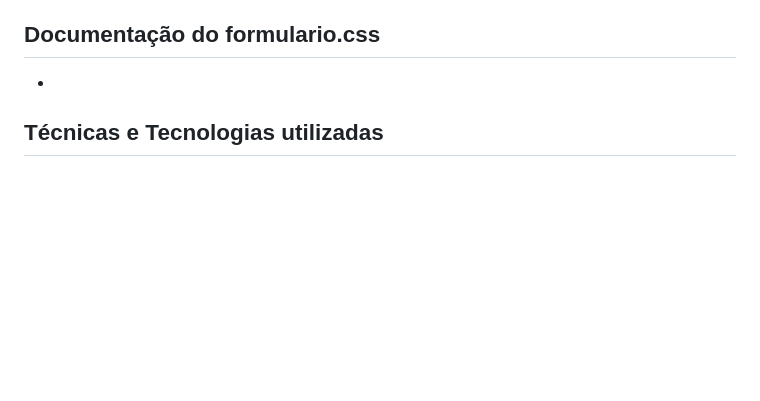
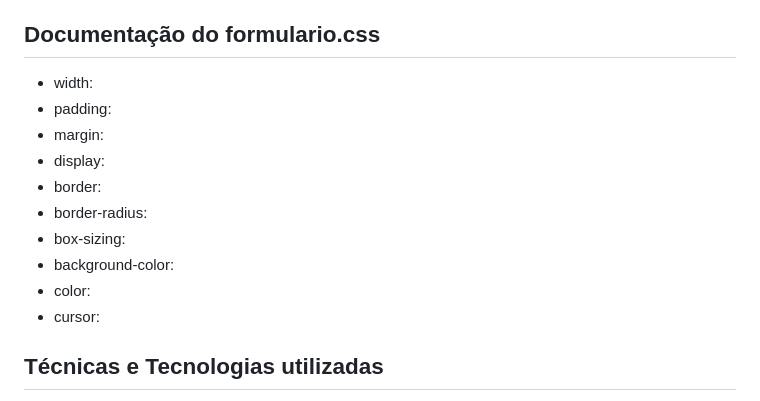
Before and after one commit to gabriellefagundes/form-contato, a Markdown page: README.md, the part around the change. GitHub-like rendering; blank space fills up the shorter version.

Commit message:
adiciona informações no meu repositório

```diff
--- a/README.md
+++ b/README.md
@@ -22,7 +22,17 @@ Projeto criado de exemplo para termos uma noção de como criarmos um espaço pa
 * button: O elemento HTML é um elemento interativo ativado por um usuário com mouse, teclado, dedo, comando de voz ou outra tecnologia assistiva. Uma vez ativado, ele executa uma ação, como enviar um formulário ou abrir uma caixa de diálogo.
 
 ## Documentação do formulario.css
-*
+* width:
+* padding:
+* margin:
+* display:
+* border:
+* border-radius:
+* box-sizing:
+* background-color:
+* color:
+* cursor:
+
 
 ## Técnicas e Tecnologias utilizadas
 * Visual Studio Code
```
